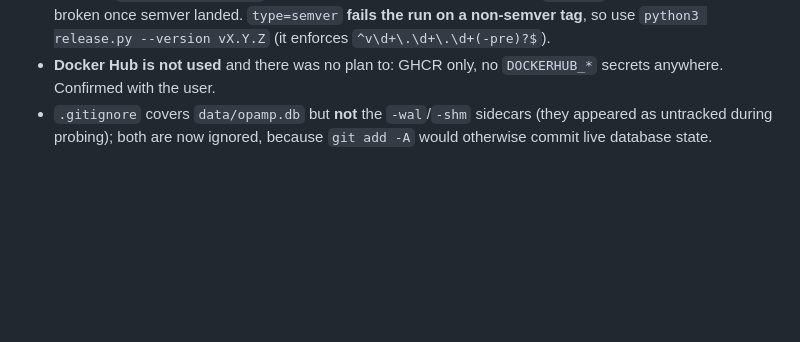
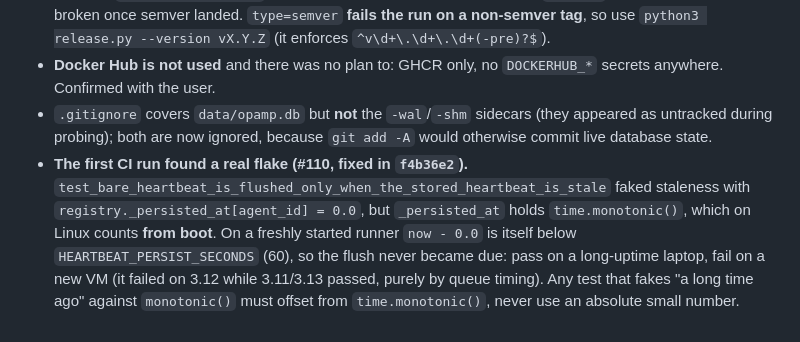
Before and after one commit to agardnerIT/opamp-server-py, a Markdown page: memory.md, the part around the change. Drawn GitHub-style; blank space fills up the shorter version.

Commit message:
docs(memory): monotonic-clock flake the first CI run caught (#110)

```diff
--- a/memory.md
+++ b/memory.md
@@ -209,3 +209,4 @@
 - **Release tagging is semver now**: `type=semver,pattern={{version}}` + `{{major}}.{{minor}}` + `latest`, with `latest`/`major.minor` gated to stable tags (`startsWith(refs/tags/v) && !contains(ref_name, '-')`). Before this, a `v*` tag produced exactly one tag and `latest` never existed, despite README advertising it. The `v` prefix is stripped for image tags (`v1.2.3` → `:1.2.3`), which is also what the `docker-compose.yml` rewriter now writes — it previously wrote `:vX.Y.Z` and would have silently broken once semver landed. `type=semver` **fails the run on a non-semver tag**, so use `python3 release.py --version vX.Y.Z` (it enforces `^v\d+\.\d+\.\d+(-pre)?$`).
 - **Docker Hub is not used** and there was no plan to: GHCR only, no `DOCKERHUB_*` secrets anywhere. Confirmed with the user.
 - `.gitignore` covers `data/opamp.db` but **not** the `-wal`/`-shm` sidecars (they appeared as untracked during probing); both are now ignored, because `git add -A` would otherwise commit live database state.
+- **The first CI run found a real flake (#110, fixed in `f4b36e2`).** `test_bare_heartbeat_is_flushed_only_when_the_stored_heartbeat_is_stale` faked staleness with `registry._persisted_at[agent_id] = 0.0`, but `_persisted_at` holds `time.monotonic()`, which on Linux counts **from boot**. On a freshly started runner `now - 0.0` is itself below `HEARTBEAT_PERSIST_SECONDS` (60), so the flush never became due: pass on a long-uptime laptop, fail on a new VM (it failed on 3.12 while 3.11/3.13 passed, purely by queue timing). Any test that fakes "a long time ago" against `monotonic()` must offset from `time.monotonic()`, never use an absolute small number.
```
